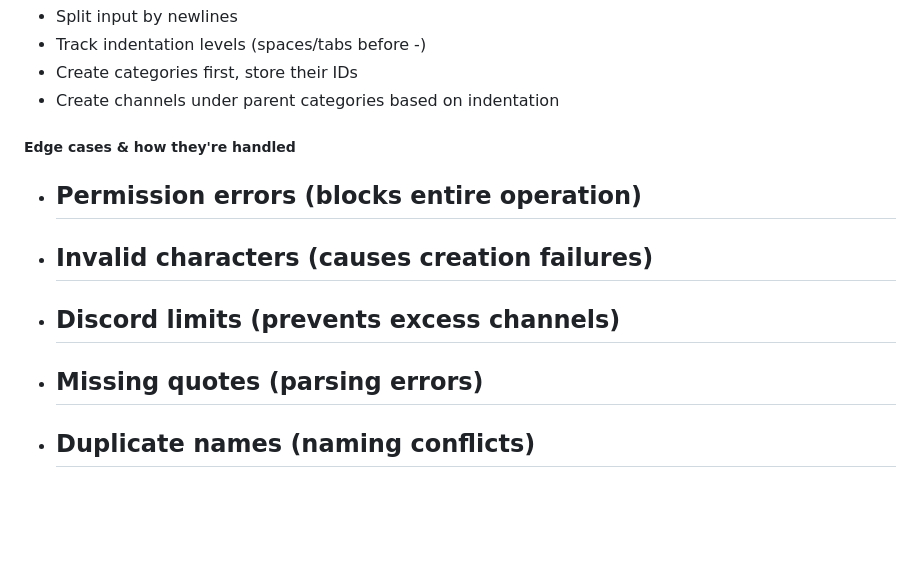
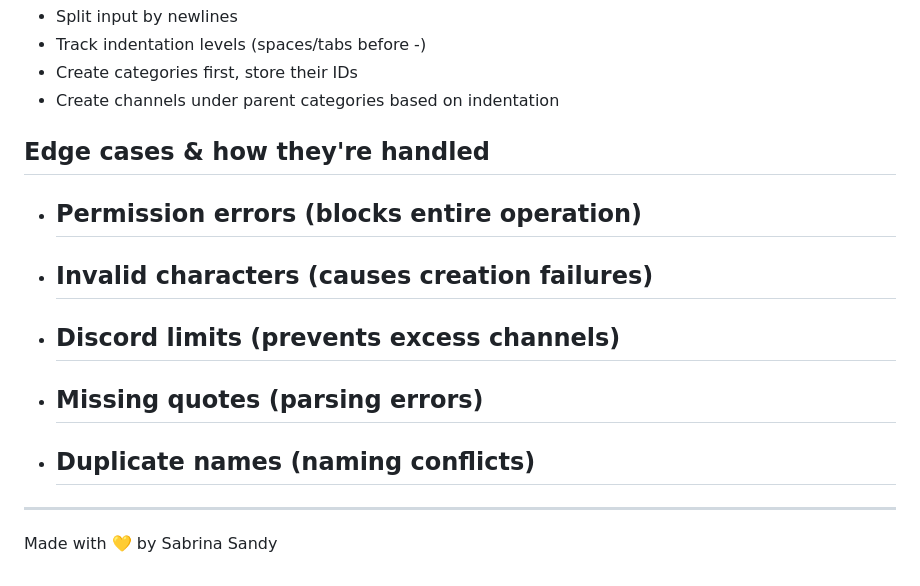
Before and after one commit to sablexis/kopiikat, a Markdown page: readME.md, the part around the change printed below. Rendered like a GitHub page; blank space fills up the shorter version.

```diff
--- a/readME.md
+++ b/readME.md
@@ -16,7 +58,7 @@
 - Create categories first, store their IDs
 - Create channels under parent categories based on indentation
 
-##### Edge cases &  how they're handled
+## Edge cases &  how they're handled
 - Permission errors (blocks entire operation)
   -
 - Invalid characters (causes creation failures)
@@ -27,3 +69,6 @@
   -
 - Duplicate names (naming conflicts)
   -
+
+***
+Made with 💛 by Sabrina Sandy
```
Also changed, not shown: other parts of readME.md (+49 -7 lines), media/kopii_cat_banner.png (added).
